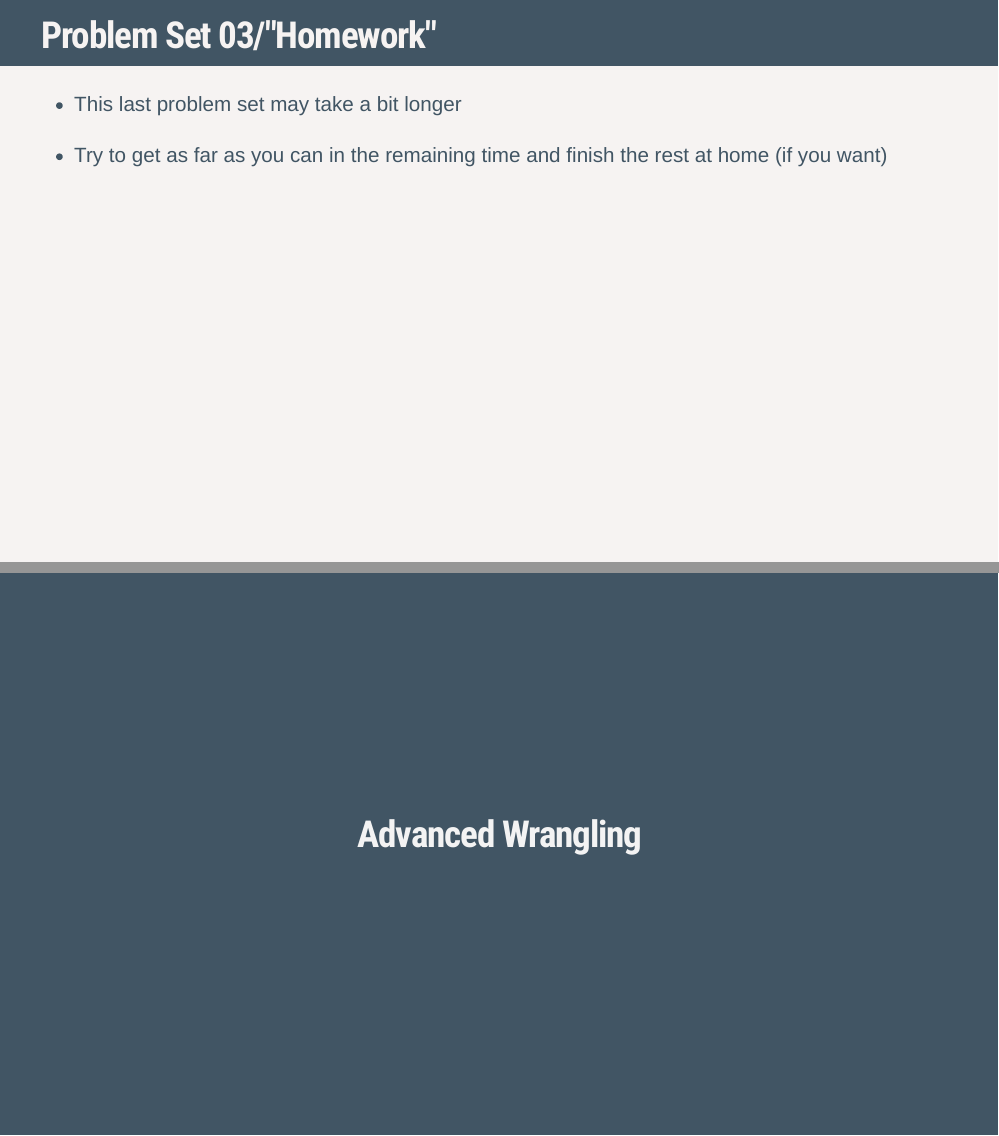
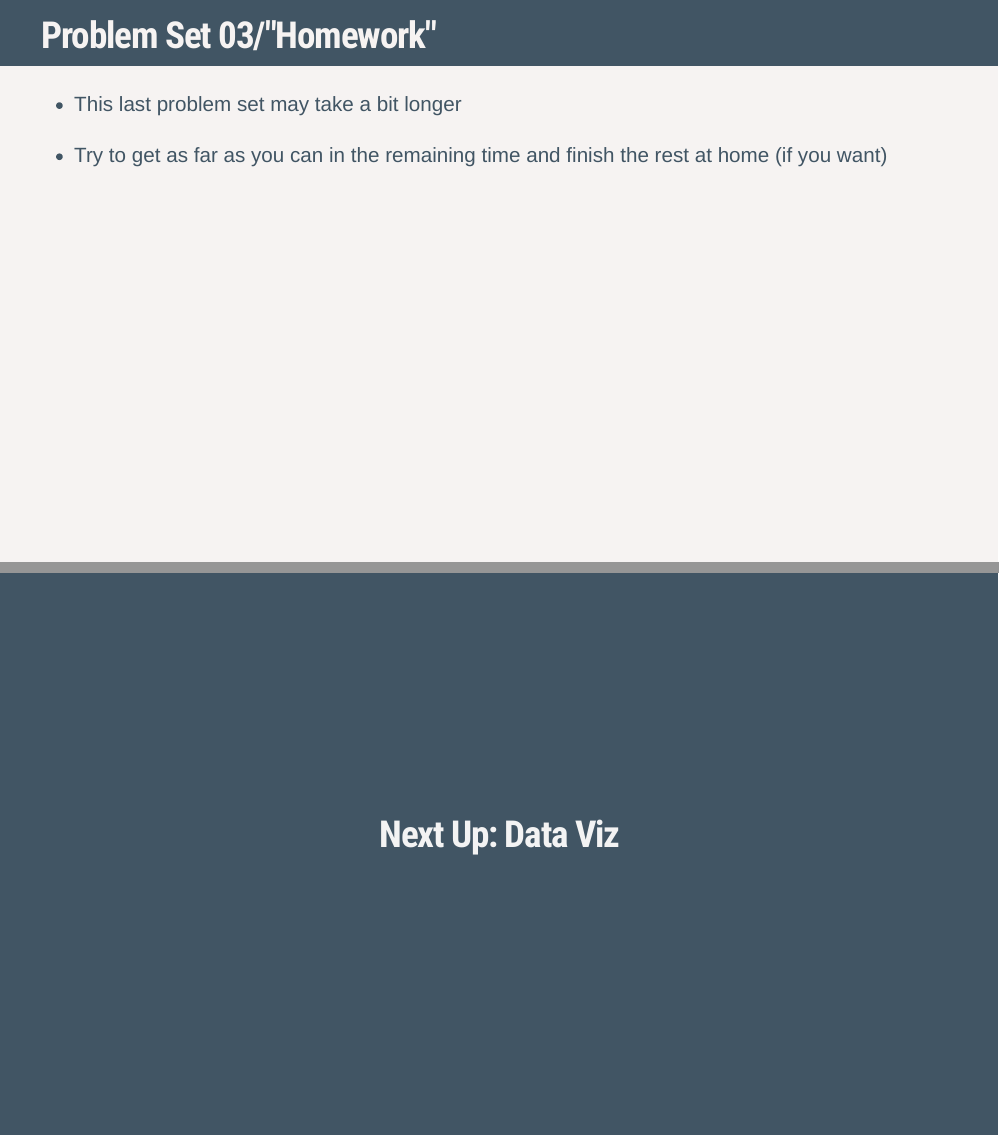
Before and after one commit to m-freitag/intro-r-polsci, an R Markdown document (_lessons/Slides/Day 1/03_Data_Wrangling/03_Data_Wrangling.rmd): pages 51 and 52 of 52, joined at a grey line. Rendered offline with R 4.5, knitr and Pandoc, with nearby package versions; the slides are laid out offline by our stand-in for remark.js, each with all of its steps uncovered, in fonts that may differ from those the slides ask for, and without slide numbers, shadows or browser add-ons; some code elsewhere in the file could not run offline.

Commit message:
session 3

````diff
--- a/_lessons/Slides/Day 1/03_Data_Wrangling/03_Data_Wrangling.rmd
+++ b/_lessons/Slides/Day 1/03_Data_Wrangling/03_Data_Wrangling.rmd
@@ -1040,7 +1040,7 @@ the rest at home (if you want)
 class: inverse, center, middle name: intro
 
 
-# Advanced Wrangling
+# Next Up: Data Viz
 
 
 ```{r print pdf, include=FALSE}
````
Also changed, not shown: 2 other files.
